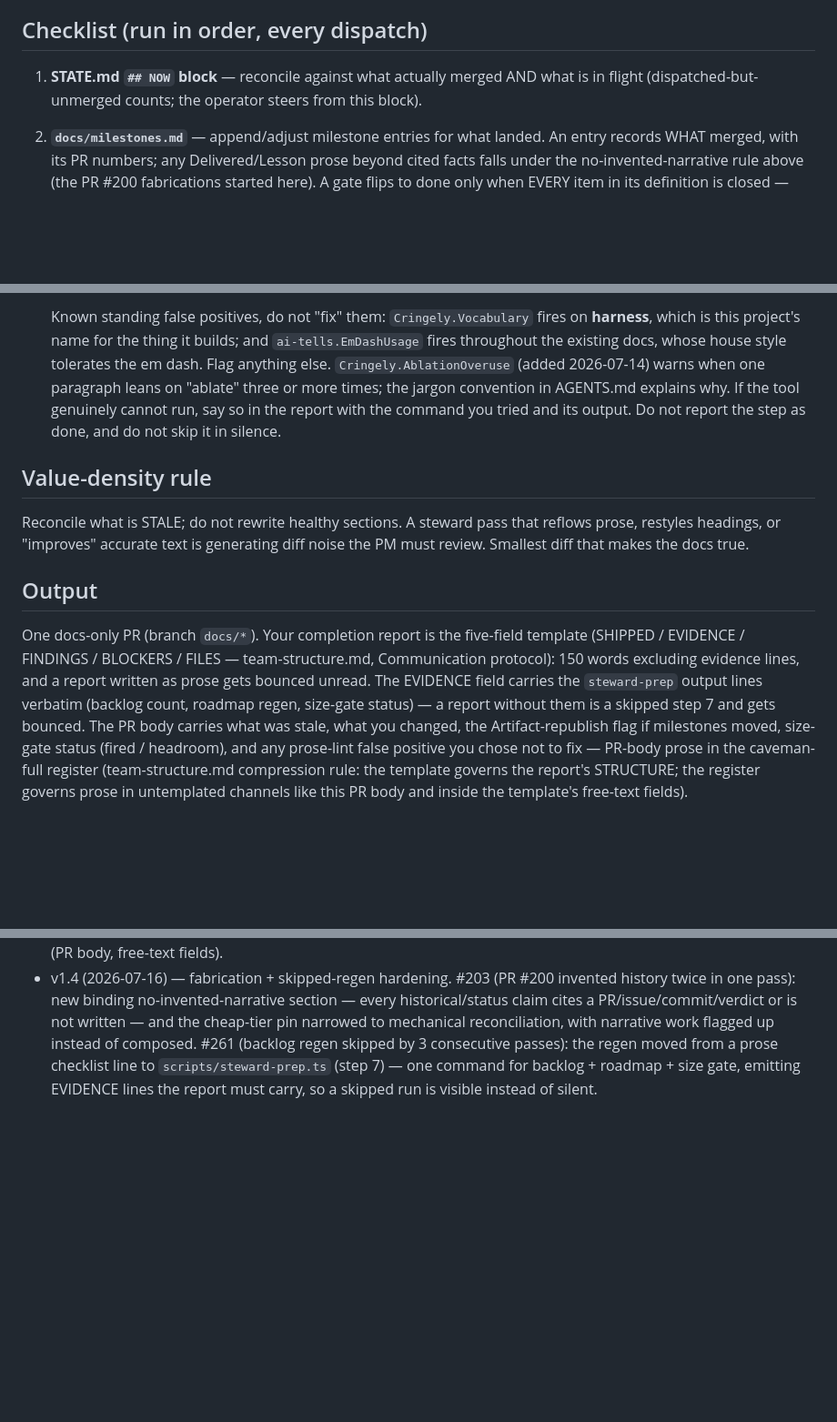
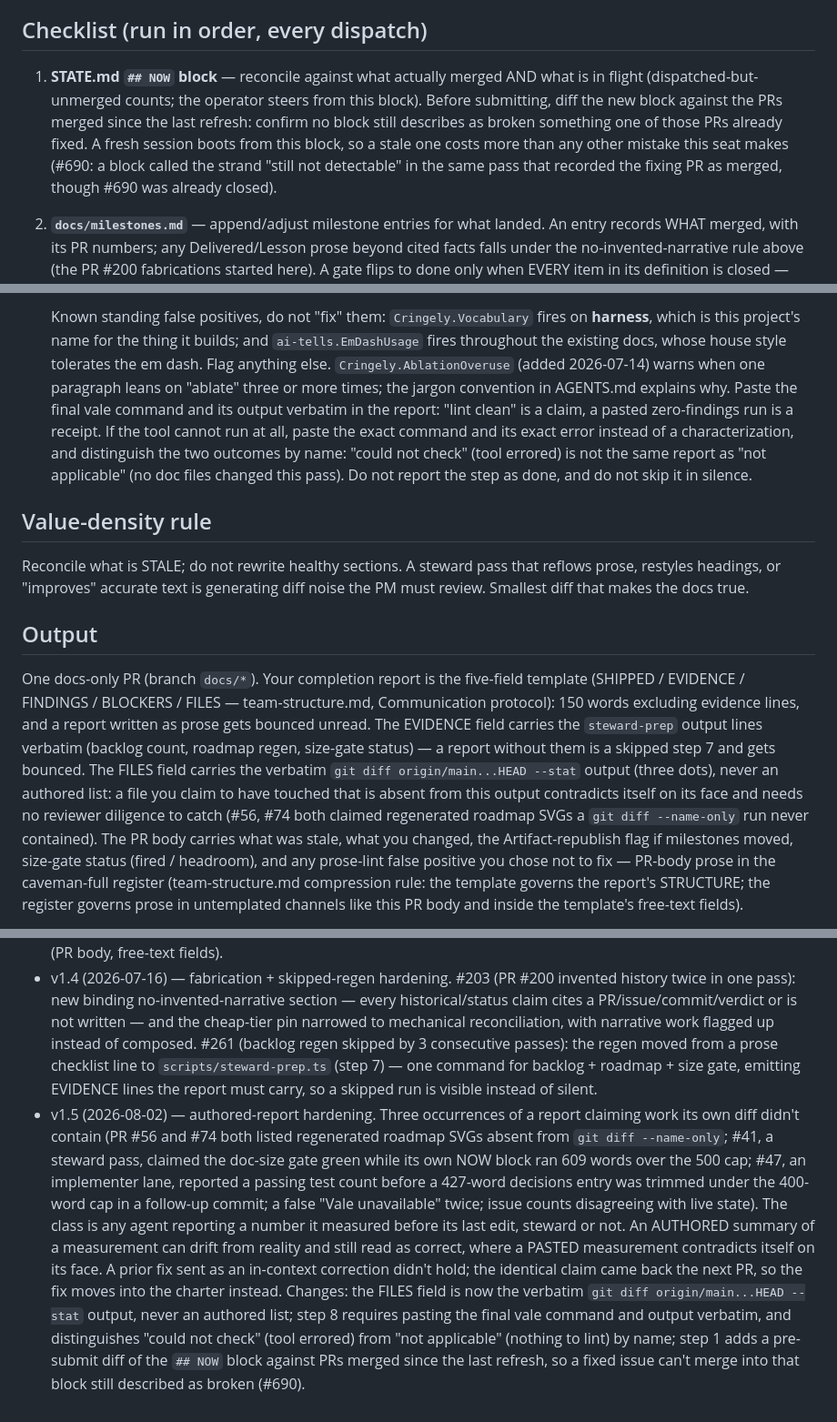
Before and after one commit to Cringely/spacemolt-harness, a Markdown page: docs/charters/doc-steward.md, 3 parts joined by grey strips. Shown at 91% size. Rendered like a GitHub page; blank space fills up the shorter version.

Commit message:
doc-steward: paste measurements, don't author them (#75)
* doc-steward: paste measurements, don't author them

Three occurrences of the steward reporting work its own diff didn't
contain: PR #56 and #74 both claimed regenerated roadmap SVGs a
git diff --name-only run never listed; a false 'doc-size gate: green'
in #41 and #47; a false 'Vale unavailable' twice; issue counts
disagreeing with live state. An authored summary of a measurement can
drift from reality and still read as correct; a pasted measurement
contradicts itself on its face and needs no reviewer diligence to
catch. A prior fix sent as an in-context correction to the authoring
agent didn't hold past one PR, so this moves the fix into the charter.

- FILES field in the completion report is now the verbatim
  git diff origin/main...HEAD --stat output, never an authored list.
- Step 8 (prose-lint) requires pasting the final vale command and its
  output verbatim, and distinguishes 'could not check' (tool errored)
  from 'not applicable' (nothing to lint) by name.
- Step 1 (STATE NOW block) adds a pre-submit diff against PRs merged
  since the last refresh, so a fixed issue can't ship still described
  as broken (#690 shipped inside a NOW block that also recorded its
  own fixing PR as merged).

* doc-steward: correct the #47 changelog citation

Review flagged the v1.5 CHANGELOG entry misattributing the literal
phrase 'doc-size gate: green' to PR #47. #47 is a real instance of the
same class (a report citing a measurement taken before its last edit)
but not that phrase: it's an implementer lane that reported a passing
test count while its own decisions.md entry ran 427 words over the
400-word cap, trimmed in a follow-up commit. #41 keeps the original
gate-green characterization, confirmed against its own PR body. Both
citations verified against the actual PRs before writing them.

* doc-steward: restore dropped word in v1.5 changelog

Second-commit splice dropped 'measurement' from 'a PASTED [measurement]
contradicts itself on its face', leaving the clause reading as a
sentence fragment. Restored, and cleaned up two hard-wrap artifacts
from prior targeted edits in the same paragraph.

```diff
--- a/docs/charters/doc-steward.md
+++ b/docs/charters/doc-steward.md
@@ -23,7 +23,12 @@ sounds right — that is the whole check.
 ## Checklist (run in order, every dispatch)
 
 1. **STATE.md `## NOW` block** — reconcile against what actually merged AND what is in flight
-   (dispatched-but-unmerged counts; the operator steers from this block).
+   (dispatched-but-unmerged counts; the operator steers from this block). Before submitting, diff
+   the new block against the PRs merged since the last refresh: confirm no block still describes
+   as broken something one of those PRs already fixed. A fresh session boots from this block, so a
+   stale one costs more than any other mistake this seat makes (#690: a block called the strand
+   "still not detectable" in the same pass that recorded the fixing PR as merged, though #690 was
+   already closed).
 2. **`docs/milestones.md`** — append/adjust milestone entries for what landed. An entry records
    WHAT merged, with its PR numbers; any Delivered/Lesson prose beyond cited facts falls under
    the no-invented-narrative rule above (the PR #200 fabrications started here). A gate flips to
@@ -108,9 +113,12 @@ sounds right — that is the whole check.
    which is this project's name for the thing it builds; and `ai-tells.EmDashUsage` fires
    throughout the existing docs, whose house style tolerates the em dash. Flag anything else.
    `Cringely.AblationOveruse` (added 2026-07-14) warns when one paragraph leans on "ablate" three
-   or more times; the jargon convention in AGENTS.md explains why. If the tool genuinely cannot
-   run, say so in the report with the command you tried and its output. Do not report the step as
-   done, and do not skip it in silence.
+   or more times; the jargon convention in AGENTS.md explains why. Paste the final vale command
+   and its output verbatim in the report: "lint clean" is a claim, a pasted zero-findings run is a
+   receipt. If the tool cannot run at all, paste the exact command and its exact error instead of
+   a characterization, and distinguish the two outcomes by name: "could not check" (tool errored)
+   is not the same report as "not applicable" (no doc files changed this pass). Do not report the
+   step as done, and do not skip it in silence.
 
 ## Value-density rule
 
@@ -124,7 +132,11 @@ One docs-only PR (branch `docs/*`). Your completion report is the five-field tem
 (SHIPPED / EVIDENCE / FINDINGS / BLOCKERS / FILES — team-structure.md, Communication protocol):
 150 words excluding evidence lines, and a report written as prose gets bounced unread. The
 EVIDENCE field carries the `steward-prep` output lines verbatim (backlog count, roadmap regen,
-size-gate status) — a report without them is a skipped step 7 and gets bounced. The PR
+size-gate status) — a report without them is a skipped step 7 and gets bounced. The FILES field
+carries the verbatim `git diff origin/main...HEAD --stat` output (three dots), never an authored
+list: a file you claim to have touched that is absent from this output contradicts itself on its
+face and needs no reviewer diligence to catch (#56, #74 both claimed regenerated roadmap SVGs a
+`git diff --name-only` run never contained). The PR
 body carries what was stale, what you changed, the Artifact-republish flag if milestones moved,
 size-gate status (fired / headroom), and any prose-lint false positive you chose not to fix —
 PR-body prose in the caveman-full register (team-structure.md compression rule: the template
@@ -184,3 +196,18 @@ qualifies, flag it in the PR body for PM judgment rather than deciding by paddin
   regen skipped by 3 consecutive passes): the regen moved from a prose checklist line to
   `scripts/steward-prep.ts` (step 7) — one command for backlog + roadmap + size gate, emitting
   EVIDENCE lines the report must carry, so a skipped run is visible instead of silent.
+- v1.5 (2026-08-02) — authored-report hardening. Three occurrences of a report claiming work its
+  own diff didn't contain (PR #56 and #74 both listed regenerated roadmap SVGs absent from
+  `git diff --name-only`; #41, a steward pass, claimed the doc-size gate green while its own NOW
+  block ran 609 words over the 500 cap; #47, an implementer lane, reported a passing test count
+  before a 427-word decisions entry was trimmed under the 400-word cap in a follow-up commit; a
+  false "Vale unavailable" twice; issue counts disagreeing with live state). The class is any
+  agent reporting a number it measured before its last edit, steward or not. An AUTHORED summary
+  of a measurement can drift from reality and still read as correct, where a PASTED measurement
+  contradicts itself on its face. A prior fix sent as an in-context correction didn't hold; the
+  identical claim came back the next PR, so the fix moves into the charter instead. Changes: the
+  FILES field is now the verbatim `git diff origin/main...HEAD --stat` output, never an authored
+  list; step 8 requires pasting the final vale command and output verbatim, and distinguishes
+  "could not check" (tool errored) from "not applicable" (nothing to lint) by name; step 1 adds a
+  pre-submit diff of the `## NOW` block against PRs merged since the last refresh, so a fixed
+  issue can't merge into that block still described as broken (#690).
```
